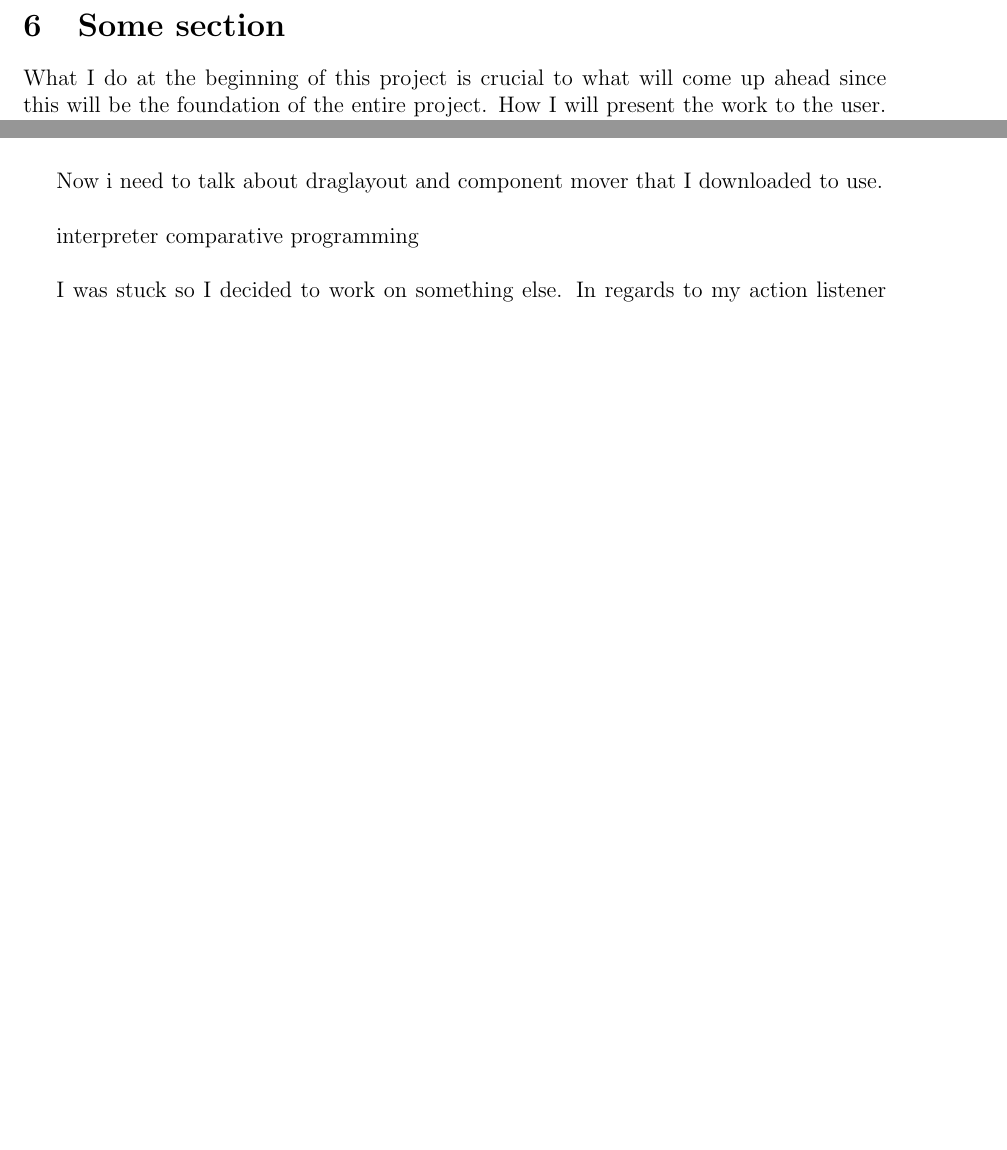
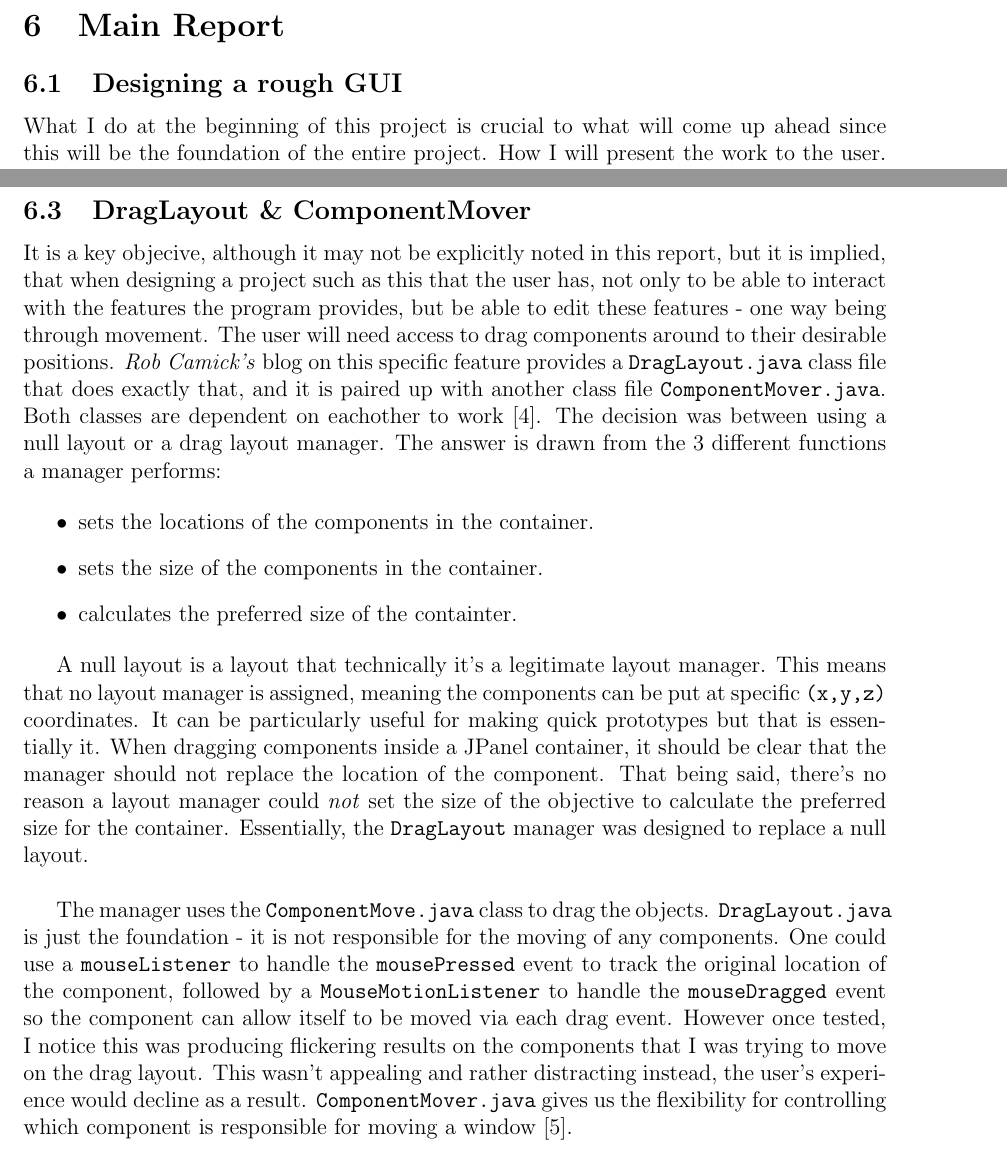
Before and after one commit to TheKlodster/graphical-programming-editor, a LaTeX document (interim-report/interim-report.tex): two parts of pages 17 and 20 of 27 before the commit and two parts of pages 17 and 21 of 29 after it, joined at a grey line, cut at the place of the change, the shorter picture padded with empty space. Compiled offline with pdfLaTeX.

Commit message:
more documentation

```diff
--- a/interim-report/interim-report.tex
+++ b/interim-report/interim-report.tex
@@ -437,7 +436,8 @@
             \end{figure}
 
     \clearpage
-    \section{Some section}
+    \section{Main Report}
+        \subsection{Designing a rough GUI}
             What I do at the beginning of this project is crucial to what will come up ahead since this
             will be the foundation of the entire project. How I will present the work to the user. Before
             I can begin getting into the deep fundamentals of this project, I must first, but most
@@ -534,9 +533,40 @@
                 \caption{Some caption of the constructor.}
             \end{figure}
 
-    Now i need to talk about draglayout and component mover that I downloaded to use. \\
+        \clearpage
+        \subsection{DragLayout \& ComponentMover}
+            It is a key objecive, although it may not be explicitly noted in this report, but
+            it is implied, that when designing a project such as this that the user has, not only
+            to be able to interact with the features the program provides, but be able to edit these
+            features - one way being through movement. The user will need access to drag
+            components around to their desirable positions. \textit{Rob Camick's} blog on this specific
+            feature provides a \texttt{DragLayout.java} class file that does exactly that, and it is
+            paired up with another class file \texttt{ComponentMover.java}. Both classes are dependent
+            on eachother to work~\cite{dragLayout}. The decision was between using a null layout or a drag layout manager.
+            The answer is drawn from the 3 different functions a manager performs:
 
+            \begin{itemize}
+                \item sets the locations of the components in the container.
+                \item sets the size of the components in the container.
+                \item calculates the preferred size of the containter.
+            \end{itemize}
 
-    interpreter comparative programming \\
+            A null layout is a layout that technically it's a legitimate layout manager. This means that
+            no layout manager is assigned, meaning the components can be put at specific \texttt{(x,y,z)}
+            coordinates. It can be particularly useful for making quick prototypes but that is essentially it.
+            When dragging components inside a JPanel container, it should be clear that the manager
+            should not replace the location of the component. That being said, there's no reason a layout
+            manager could \textit{not} set the size of the objective to calculate the preferred size
+            for the container. Essentially, the \texttt{DragLayout} manager was designed to replace
+            a null layout. \\
 
-    I was stuck so I decided to work on something else. In regards to my action listener events,
+            The manager uses the \texttt{ComponentMove.java} class to drag the objects.
+            \texttt{DragLayout.java} is just the foundation - it is not responsible for the moving
+            of any components. One could use a \texttt{mouseListener} to handle the \texttt{mousePressed}
+            event to track the original location of the component, followed by a \texttt{MouseMotionListener}
+            to handle the \texttt{mouseDragged} event so the component can allow itself to be moved via
+            each drag event. However once tested, I notice this was producing flickering results on the
+            components that I was trying to move on the drag layout. This wasn't appealing and rather
+            distracting instead, the user's experience would decline as a result. \texttt{ComponentMover.java}
+            gives us the flexibility for controlling which component is responsible for moving a window
+            \cite{componentMover}.
```
Also changed, not shown: interim-report/bibliography.bib (+21 -0 lines), interim-report/interim-report.bbl, interim-report/interim-report.pdf, interim-report/interim-report.tex (57 more changed lines), 9 other files. Lines whose indentation alone changed are shown as unchanged.
